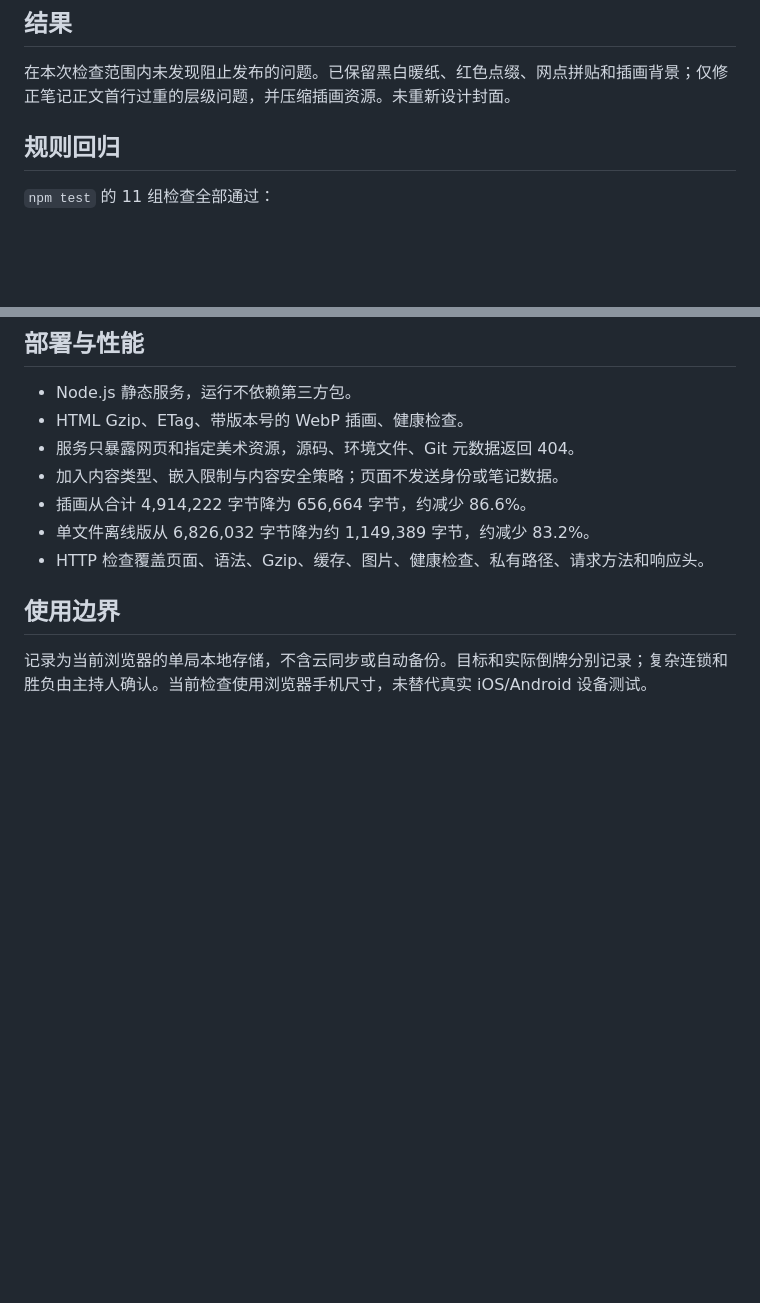
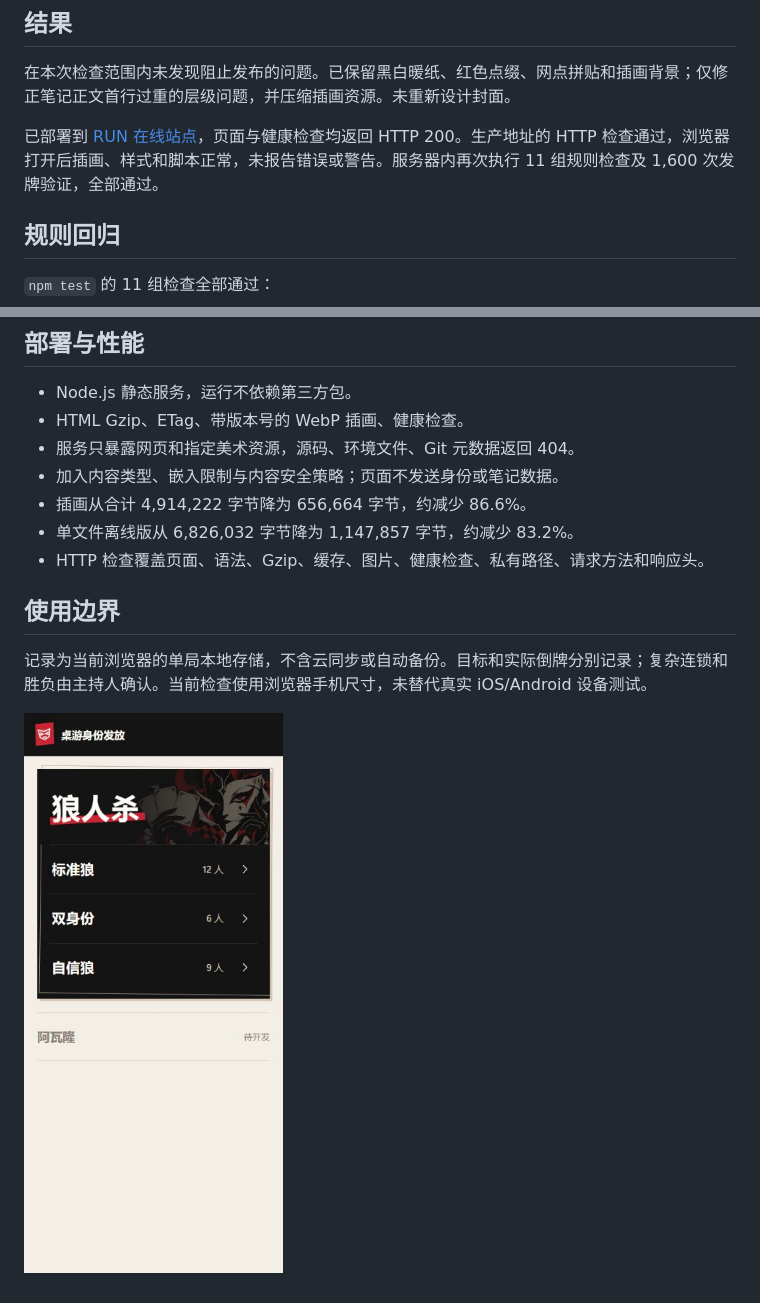
Before and after one commit to 808sAndHeartbreak/boardgame, a Markdown page: docs/release-check.md, 2 parts joined by grey strips. Rendered like a GitHub page; pictures changed too: docs/06-RUN线上首页.png (added); blank space fills up the shorter version.

```diff
--- a/docs/release-check.md
+++ b/docs/release-check.md
@@ -3,6 +3,8 @@
 ## 结果
 
 在本次检查范围内未发现阻止发布的问题。已保留黑白暖纸、红色点缀、网点拼贴和插画背景；仅修正笔记正文首行过重的层级问题，并压缩插画资源。未重新设计封面。
+
+已部署到 [RUN 在线站点](https://boardgame.run.ingarena.net/)，页面与健康检查均返回 HTTP 200。生产地址的 HTTP 检查通过，浏览器打开后插画、样式和脚本正常，未报告错误或警告。服务器内再次执行 11 组规则检查及 1,600 次发牌验证，全部通过。
 
 ## 规则回归
 
@@ -37,9 +39,11 @@
 - 服务只暴露网页和指定美术资源，源码、环境文件、Git 元数据返回 404。
 - 加入内容类型、嵌入限制与内容安全策略；页面不发送身份或笔记数据。
 - 插画从合计 4,914,222 字节降为 656,664 字节，约减少 86.6%。
-- 单文件离线版从 6,826,032 字节降为约 1,149,389 字节，约减少 83.2%。
+- 单文件离线版从 6,826,032 字节降为 1,147,857 字节，约减少 83.2%。
 - HTTP 检查覆盖页面、语法、Gzip、缓存、图片、健康检查、私有路径、请求方法和响应头。
 
 ## 使用边界
 
 记录为当前浏览器的单局本地存储，不含云同步或自动备份。目标和实际倒牌分别记录；复杂连锁和胜负由主持人确认。当前检查使用浏览器手机尺寸，未替代真实 iOS/Android 设备测试。
+
+![RUN 线上手机首页](06-RUN线上首页.png)
```
Also changed, not shown: README.md (+2 -0 lines), docs/deployment.md (added, +36 -0 lines), 1 other file.
